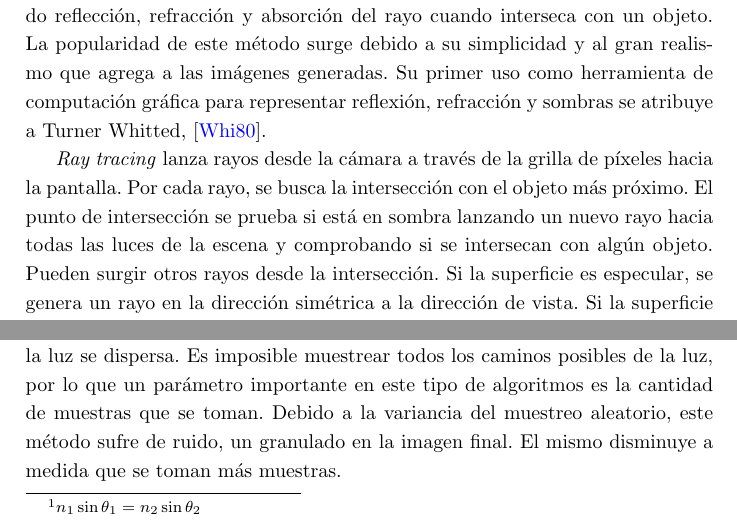
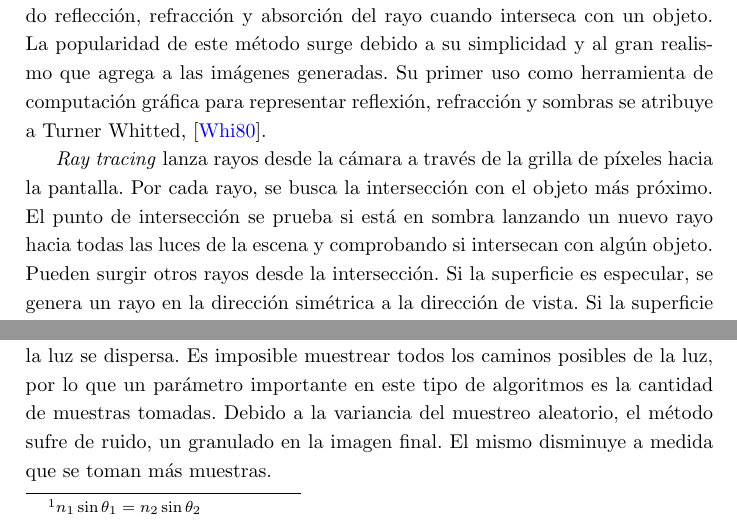
Before and after one commit to franciscoaguirre/voxel-cone-tracing-paper, a LaTeX thesis (main.tex, which reads chapters/2_antecedentes/main.tex): two parts of page 19 of 71, joined at a grey line, cut so that both start at the same text. Compiled offline with pdfLaTeX.

Commit message:
fix: some typos

```diff
--- a/chapters/2_antecedentes/main.tex
+++ b/chapters/2_antecedentes/main.tex
@@ -275,7 +274,7 @@ Su primer uso como herramienta de computación gráfica para representar reflexi
 
 \textit{Ray tracing} lanza rayos desde la cámara a través de la grilla de píxeles hacia la pantalla.
 Por cada rayo, se busca la intersección con el objeto más próximo.
-El punto de intersección se prueba si está en sombra lanzando un nuevo rayo hacia todas las luces de la escena y comprobando si se intersecan con algún objeto.
+El punto de intersección se prueba si está en sombra lanzando un nuevo rayo hacia todas las luces de la escena y comprobando si intersecan con algún objeto.
 Pueden surgir otros rayos desde la intersección.
 Si la superficie es especular, se genera un rayo en la dirección simétrica a la dirección de vista.
 Si la superficie es transparente, se genera un rayo en la dirección de refracción, gobernada por la ley de Snell\footnote{$n_1 \sin{\theta_1} = n_2 \sin{\theta_2}$}.
@@ -304,8 +303,8 @@ Suele notarse al representar curvas (ver Figura \ref{fig:whitted-ray-tracing-ali
 
 Kajiya propuso en 1986\cite{rendering-equation}, junto con la ecuación de renderizado, un método llamado \textit{path tracing}, una extensión de \textit{ray tracing} que utiliza integración de Monte Carlo para simular la dispersión de la luz.
 En lugar de únicamente trazar los caminos de reflexión y refracción si corresponden, muestrea aleatoriamente todos los posibles caminos de la luz, esto incluye caminos en los que la luz se dispersa.
-Es imposible muestrear todos los caminos posibles de la luz, por lo que un parámetro importante en este tipo de algoritmos es la cantidad de muestras que se toman.
-Debido a la variancia del muestreo aleatorio, este método sufre de ruido, un granulado en la imagen final.
+Es imposible muestrear todos los caminos posibles de la luz, por lo que un parámetro importante en este tipo de algoritmos es la cantidad de muestras tomadas.
+Debido a la variancia del muestreo aleatorio, el método sufre de ruido, un granulado en la imagen final.
 El mismo disminuye a medida que se toman más muestras.
 
 % TODO: Imagen generada con path tracing y ruido
```
Also changed, not shown: chapters/3_diseño/main.tex (+1 -1 lines), chapters/2_antecedentes/main.tex (11 more changed lines).
